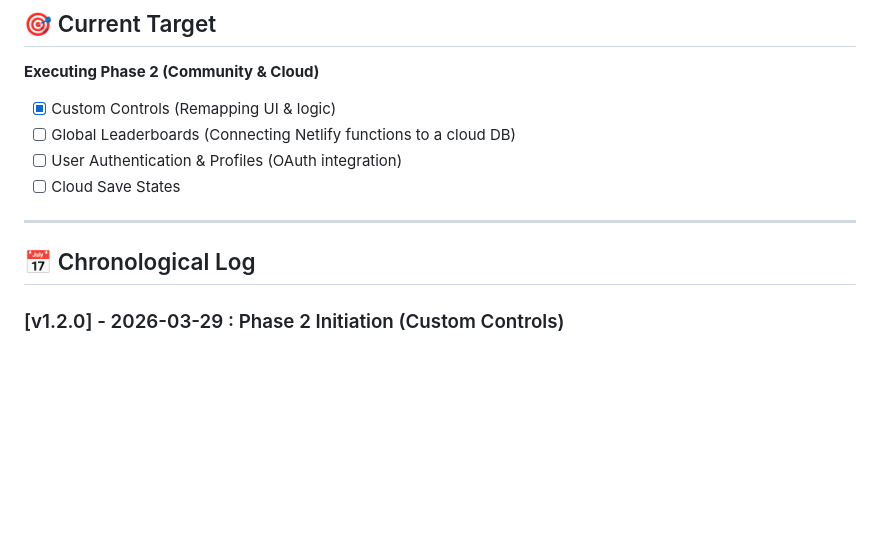
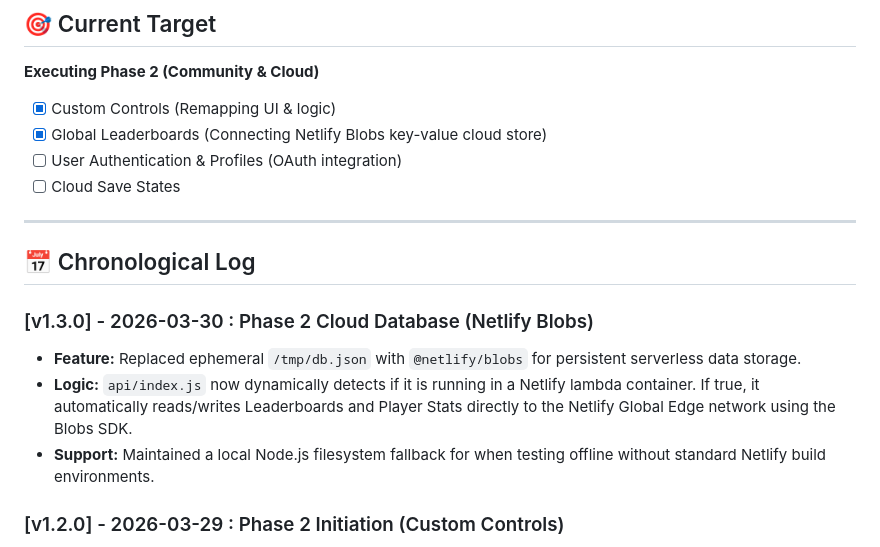
Before and after one commit to MuthuvelMukesh/acrade-vault, a Markdown page: DEV_LOG.md, the part around the change. Rendered like a GitHub page; blank space fills up the shorter version.

Commit message:
docs: Update DEV_LOG mapping Phase 2 database step

```diff
--- a/DEV_LOG.md
+++ b/DEV_LOG.md
@@ -7,13 +7,18 @@ This document serves as a chronological journal of updates, tracing our progress
 ## 🎯 Current Target
 **Executing Phase 2 (Community & Cloud)**
 - [x] Custom Controls (Remapping UI & logic)
-- [ ] Global Leaderboards (Connecting Netlify functions to a cloud DB)
+- [x] Global Leaderboards (Connecting Netlify Blobs key-value cloud store)
 - [ ] User Authentication & Profiles (OAuth integration)
 - [ ] Cloud Save States
 
 ---
 
 ## 📅 Chronological Log
+
+### [v1.3.0] - 2026-03-30 : Phase 2 Cloud Database (Netlify Blobs)
+- **Feature:** Replaced ephemeral `/tmp/db.json` with `@netlify/blobs` for persistent serverless data storage.
+- **Logic:** `api/index.js` now dynamically detects if it is running in a Netlify lambda container. If true, it automatically reads/writes Leaderboards and Player Stats directly to the Netlify Global Edge network using the Blobs SDK.
+- **Support:** Maintained a local Node.js filesystem fallback for when testing offline without standard Netlify build environments.
 
 ### [v1.2.0] - 2026-03-29 : Phase 2 Initiation (Custom Controls)
 - **Feature:** Added "Options" modal into the main hub UI for custom control bindings.
```
